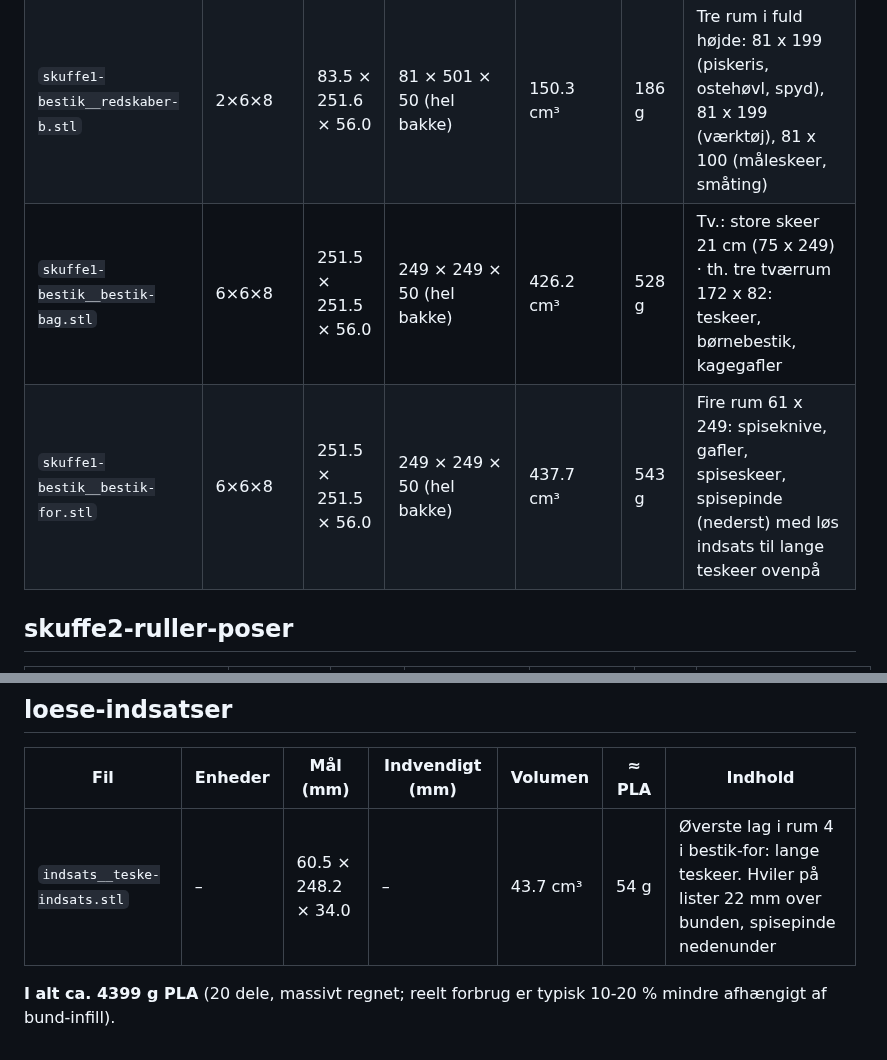
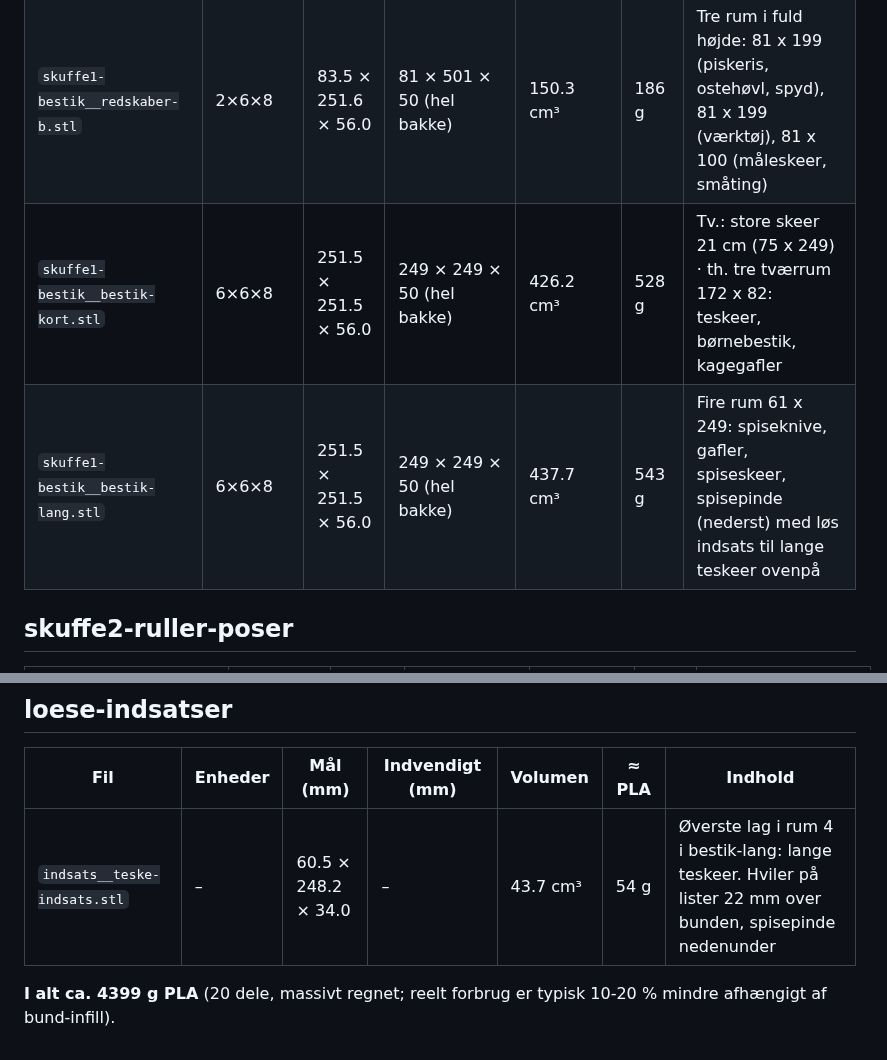
Before and after one commit to Olidrengen83/morgenlog, a Markdown page: gridfinity-koekken/printliste.md, 2 parts joined by grey strips. GitHub-like rendering.

```diff
--- a/gridfinity-koekken/printliste.md
+++ b/gridfinity-koekken/printliste.md
@@ -11,8 +11,8 @@ Genereret med `MAX_PRINT_UNITS = 6` (længste stykke 251.5 mm).
 | `skuffe1-bestik__knivbakke-b.stl` | 4×6×8 | 167.5 × 251.6 × 56.0 | 165 × 501 × 50 (hel bakke) | 324.7 cm³ | 403 g | 13 knive i to rækker (6 lange bagerst, 7 korte forrest) + to småtingsrum 59 x 80 mm forrest tv. (Bamix-skær m.m.) |
 | `skuffe1-bestik__redskaber-a.stl` | 2×6×8 | 83.5 × 251.6 × 56.0 | 81 × 501 × 50 (hel bakke) | 150.3 cm³ | 186 g | Tre rum i fuld højde: 81 x 199 (piskeris, ostehøvl, spyd), 81 x 199 (værktøj), 81 x 100 (måleskeer, småting) |
 | `skuffe1-bestik__redskaber-b.stl` | 2×6×8 | 83.5 × 251.6 × 56.0 | 81 × 501 × 50 (hel bakke) | 150.3 cm³ | 186 g | Tre rum i fuld højde: 81 x 199 (piskeris, ostehøvl, spyd), 81 x 199 (værktøj), 81 x 100 (måleskeer, småting) |
-| `skuffe1-bestik__bestik-bag.stl` | 6×6×8 | 251.5 × 251.5 × 56.0 | 249 × 249 × 50 (hel bakke) | 426.2 cm³ | 528 g | Tv.: store skeer 21 cm (75 x 249) · th. tre tværrum 172 x 82: teskeer, børnebestik, kagegafler |
-| `skuffe1-bestik__bestik-for.stl` | 6×6×8 | 251.5 × 251.5 × 56.0 | 249 × 249 × 50 (hel bakke) | 437.7 cm³ | 543 g | Fire rum 61 x 249: spiseknive, gafler, spiseskeer, spisepinde (nederst) med løs indsats til lange teskeer ovenpå |
+| `skuffe1-bestik__bestik-kort.stl` | 6×6×8 | 251.5 × 251.5 × 56.0 | 249 × 249 × 50 (hel bakke) | 426.2 cm³ | 528 g | Tv.: store skeer 21 cm (75 x 249) · th. tre tværrum 172 x 82: teskeer, børnebestik, kagegafler |
+| `skuffe1-bestik__bestik-lang.stl` | 6×6×8 | 251.5 × 251.5 × 56.0 | 249 × 249 × 50 (hel bakke) | 437.7 cm³ | 543 g | Fire rum 61 x 249: spiseknive, gafler, spiseskeer, spisepinde (nederst) med løs indsats til lange teskeer ovenpå |
 
 ## skuffe2-ruller-poser
 
@@ -36,6 +36,6 @@ Genereret med `MAX_PRINT_UNITS = 6` (længste stykke 251.5 mm).
 
 | Fil | Enheder | Mål (mm) | Indvendigt (mm) | Volumen | ≈ PLA | Indhold |
 |---|---|---|---|---|---|---|
-| `indsats__teske-indsats.stl` | – | 60.5 × 248.2 × 34.0 | – | 43.7 cm³ | 54 g | Øverste lag i rum 4 i bestik-for: lange teskeer. Hviler på lister 22 mm over bunden, spisepinde nedenunder |
+| `indsats__teske-indsats.stl` | – | 60.5 × 248.2 × 34.0 | – | 43.7 cm³ | 54 g | Øverste lag i rum 4 i bestik-lang: lange teskeer. Hviler på lister 22 mm over bunden, spisepinde nedenunder |
 
 **I alt ca. 4399 g PLA** (20 dele, massivt regnet; reelt forbrug er typisk 10-20 % mindre afhængigt af bund-infill).
```
Also changed, not shown: gridfinity-koekken/README.md (+5 -4 lines), gridfinity-koekken/preview/bakke-bestik-kort.png (added), gridfinity-koekken/preview/bakke-bestik-lang.png (added), gridfinity-koekken/preview/layout.png, gridfinity-koekken/preview/skuffe1-bestik.png, 6 other files.
